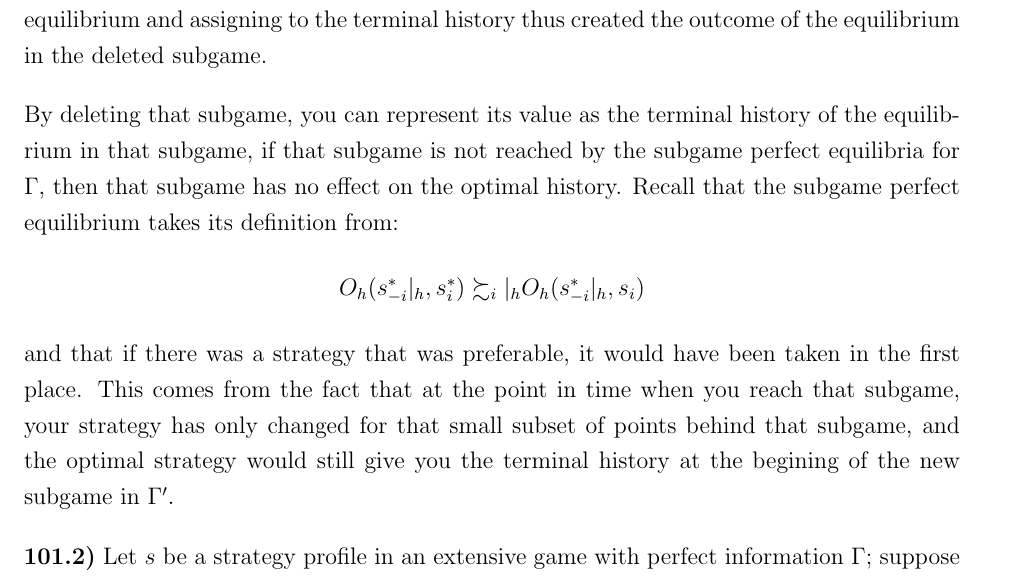
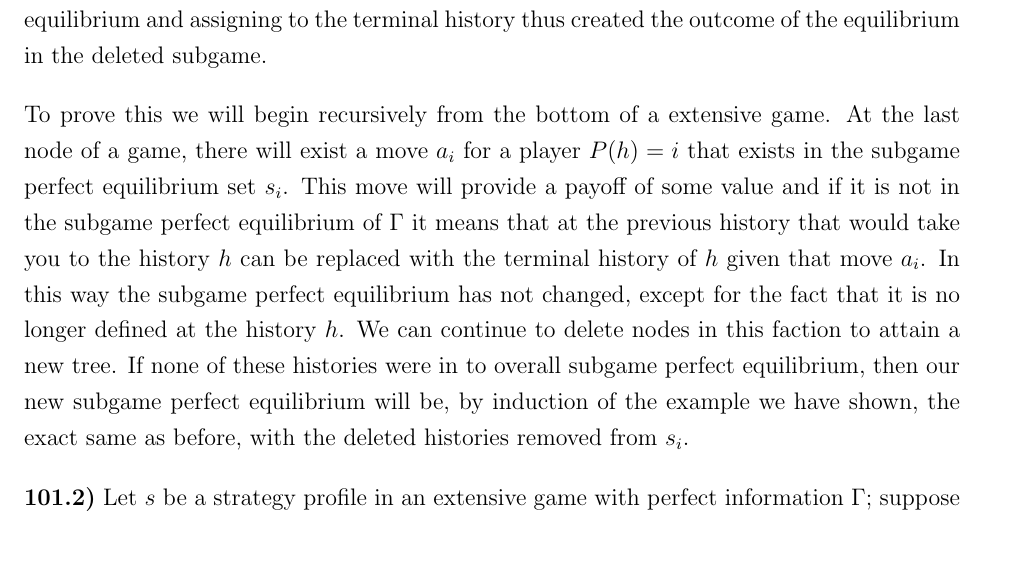
Before and after one commit to coghex/ecen5018, a LaTeX problem sheet (hw4/hw3.tex): part of page 1 of 7, cut so that both start at the same text, the shorter picture padded with empty space. Compiled offline with pdfLaTeX.

Commit message:
finished hw4

```diff
--- a/hw4/hw3.tex
+++ b/hw4/hw3.tex
@@ -110,17 +110,17 @@ subgame perfect equilibrium of the game obtained from $\Gamma$ by deleting a sub
 in the equilibrium and assigning to the terminal history thus created the outcome of the equilibrium
 in the deleted subgame.
 
-By deleting that subgame, you can represent its value as the terminal history of the equilibrium
-in that subgame, if that subgame is not reached by the subgame perfect equilibria for $\Gamma$, then
-that subgame has no effect on the optimal history.  Recall that the subgame perfect
-equilibrium takes its definition from:
-\[
-  O_h(s_{-i}^*|_h,s^*_i) \succsim_i|_h O_h(s_{-i}^*|_h,s_i)
-\]
-and that if there was a strategy that was preferable, it would have been taken in the first place.
-This comes from the fact that at the point in time when you reach that subgame, your strategy has
-only changed for that small subset of points behind that subgame, and the optimal strategy would
-still give you the terminal history at the begining of the new subgame in $\Gamma'$.
+To prove this we will begin recursively from the bottom of a extensive game.  At the last node of a
+game, there will exist a move $a_i$ for a player $P(h) = i$ that exists in the subgame perfect
+equilibrium set $s_i$.  This move will provide a payoff of some value and if it is not in the
+subgame perfect equilibrium of $\Gamma$ it means that at the previous history that would take you
+to the history $h$ can be replaced with the terminal history of $h$ given that move $a_i$.  In this
+way the subgame perfect equilibrium has not changed, except for the fact that it is no longer defined
+at the history $h$.  We can continue to delete nodes in this faction to attain a new tree.  If none
+of these histories were in to overall subgame perfect equilibrium, then our new subgame perfect
+equilibrium will be, by induction of the example we have shown, the exact same as before, with the
+deleted histories removed from $s_i$.
+
 
 \textbf{101.2)} Let $s$ be a strategy profile in an extensive game with perfect information $\Gamma$;
 suppose that $P(h)=i$, $s_i(h)=a$, and $a'\in A(h)$ with $a'\neq a$. Consider the game $\Gamma'$
```
Also changed, not shown: hw4/hw3.pdf, 1 other file.
